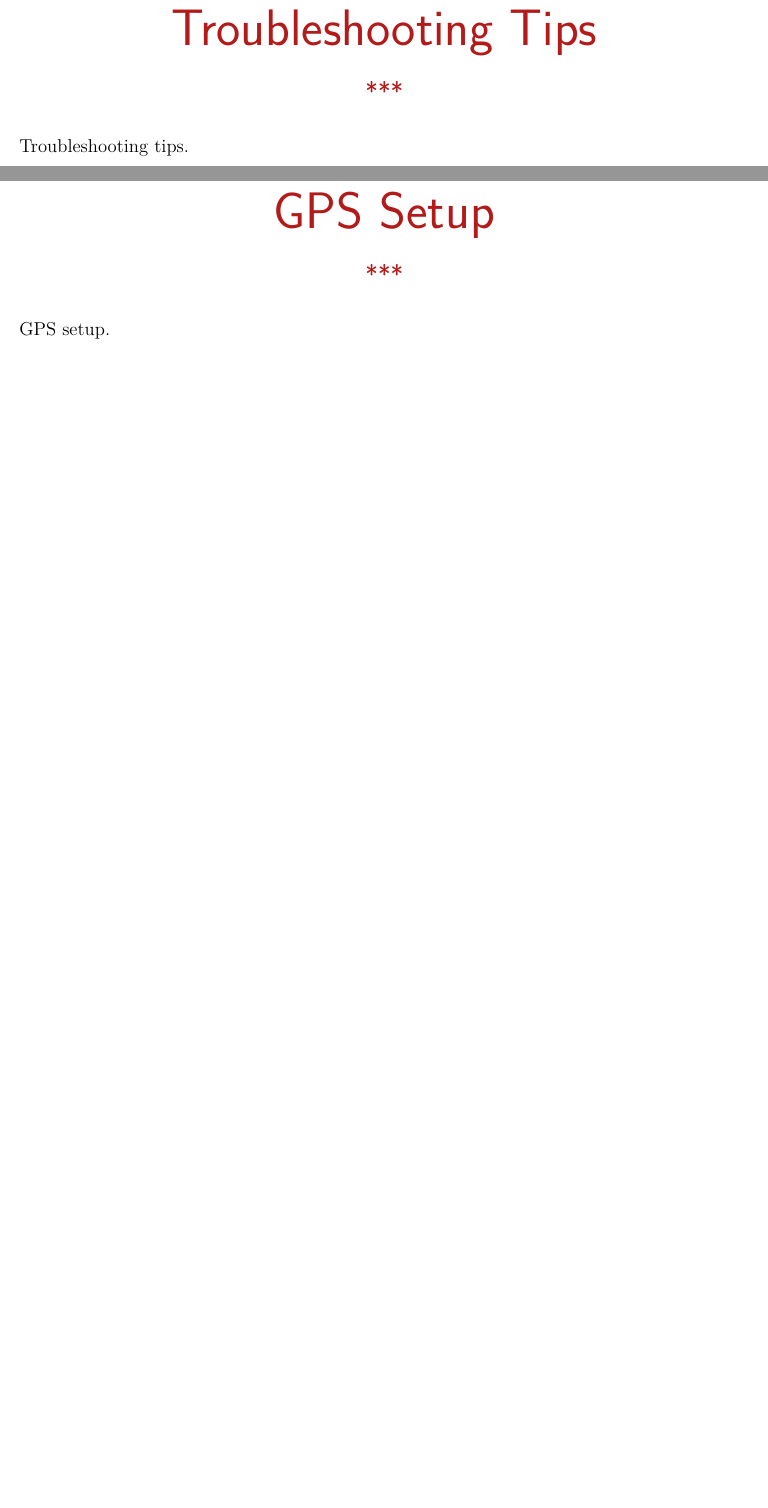
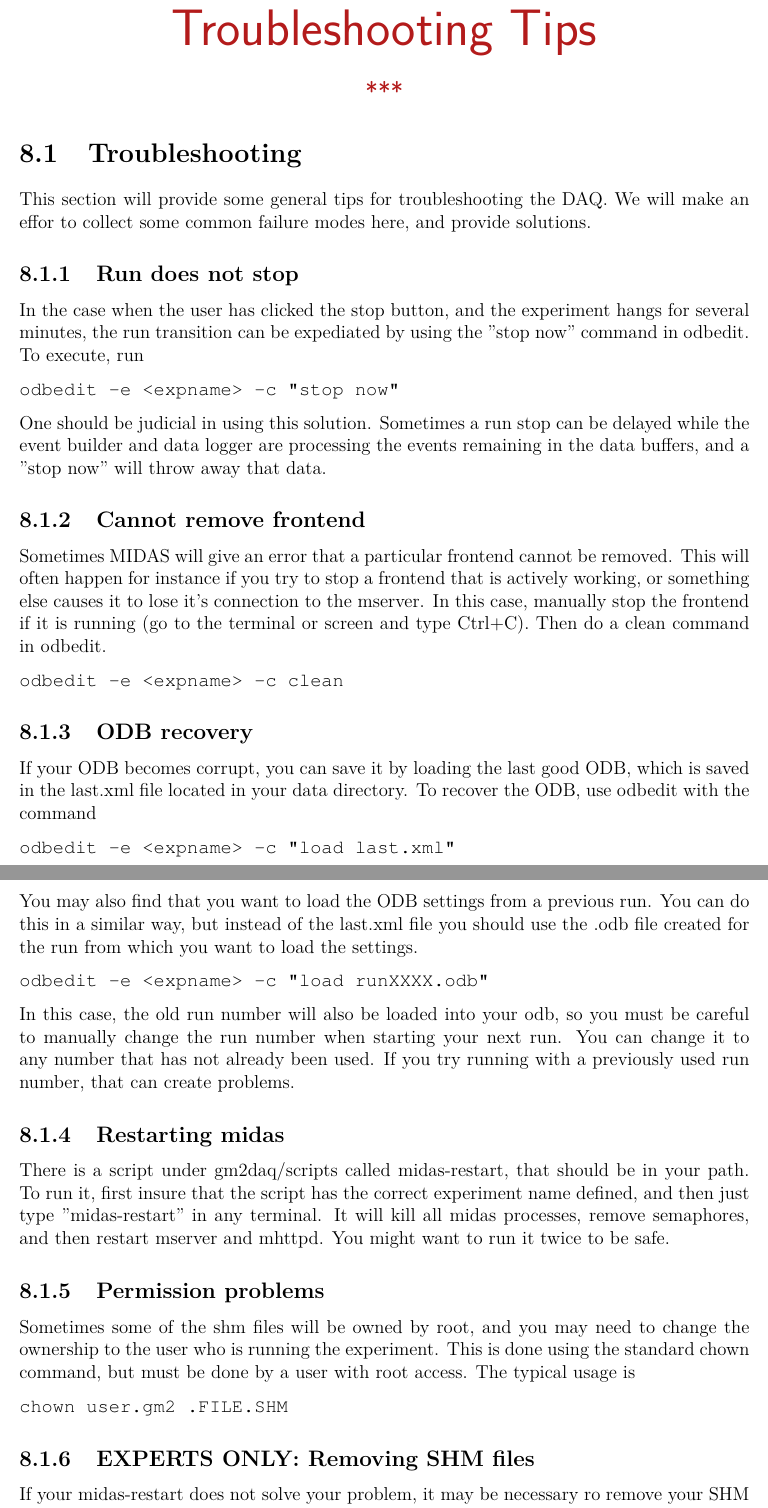
Before and after one commit to wesgohn/gm2daq_manual, a LaTeX book (gm2daq_manual.tex, which reads trouble.tex): two parts of pages 21 and 22 of 23 before the commit and two parts of pages 19 and 20 of 22 after it, joined at a grey line, cut so that both start at the same text, the shorter picture padded with empty space. Compiled offline with pdfLaTeX.

Commit message:
update troubleshooting section

```diff
--- a/gm2daq_manual.tex
+++ b/gm2daq_manual.tex
@@ -51,9 +51,9 @@
 
 \appendix
 
-\chapter{GPS Setup}
+%\chapter{GPS Setup}
 
-\input{gps.tex}
+%\input{gps.tex}
 
 \chapter{AMC13 Setup}
 
--- a/trouble.tex
+++ b/trouble.tex
@@ -1 +1,53 @@
-Troubleshooting tips.
+\section{Troubleshooting}
+
+This section will provide some general tips for troubleshooting the DAQ. We will make an effor to collect some common failure modes here, and provide solutions.
+
+\subsection{Run does not stop}
+
+In the case when the user has clicked the stop button, and the experiment hangs for several minutes, the run transition can be expediated by using the "stop now" command in odbedit. To execute, run
+
+\begin{verbatim}
+odbedit -e <expname> -c "stop now"
+\end{verbatim}
+
+One should be judicial in using this solution. Sometimes a run stop can be delayed while the event builder and data logger are processing the events remaining in the data buffers, and a "stop now" will throw away that data.
+
+\subsection{Cannot remove frontend}
+
+Sometimes MIDAS will give an error that a particular frontend cannot be removed. This will often happen for instance if you try to stop a frontend that is actively working, or something else causes it to lose it's connection to the mserver. In this case, manually stop the frontend if it is running (go to the terminal or screen and type Ctrl+C).  Then do a clean command in odbedit.
+
+\begin{verbatim}
+odbedit -e <expname> -c clean
+\end{verbatim}
+
+\subsection{ODB recovery}
+
+If your ODB becomes corrupt, you can save it by loading the last good ODB, which is saved in the last.xml file located in your data directory. To recover the ODB, use odbedit with the command
+
+\begin{verbatim}
+odbedit -e <expname> -c "load last.xml"
+\end{verbatim}
+
+You may also find that you want to load the ODB settings from a previous run. You can do this in a similar way, but instead of the last.xml file you should use the .odb file created for the run from which you want to load the settings.
+
+\begin{verbatim}
+odbedit -e <expname> -c "load runXXXX.odb"
+\end{verbatim}
+
+In this case, the old run number will also be loaded into your odb, so you must be careful to manually change the run number when starting your next run. You can change it to any number that has not already been used. If you try running with a previously used run number, that can create problems.
+
+\subsection{Restarting midas}
+
+There is a script under gm2daq/scripts called midas-restart, that should be in your path. To run it, first insure that the script has the correct experiment name defined, and then just type "midas-restart" in any terminal. It will kill all midas processes, remove semaphores, and then restart mserver and mhttpd. You might want to run it twice to be safe.
+
+\subsection{Permission problems}
+
+Sometimes some of the shm files will be owned by root, and you may need to change the ownership to the user who is running the experiment. This is done using the standard chown command, but must be done by a user with root access. The typical usage is
+
+\begin{verbatim}
+chown user.gm2 .FILE.SHM
+\end{verbatim}
+
+\subsection{EXPERTS ONLY: Removing SHM files}
+
+If your midas-restart does not solve your problem, it may be necessary ro remove your SHM files. To do so, first go to your experiment directory. There you can view the SHM files using "ls -a". Depending on the problem, it may be fixed by removing just the .BUFXX.SHM files, and then doing a midas-restart.
```
Also changed, not shown: gm2daq_manual.pdf, gm2daq_manual.tex (12 more changed lines), trouble.tex (10 more changed lines), 15 other files.
